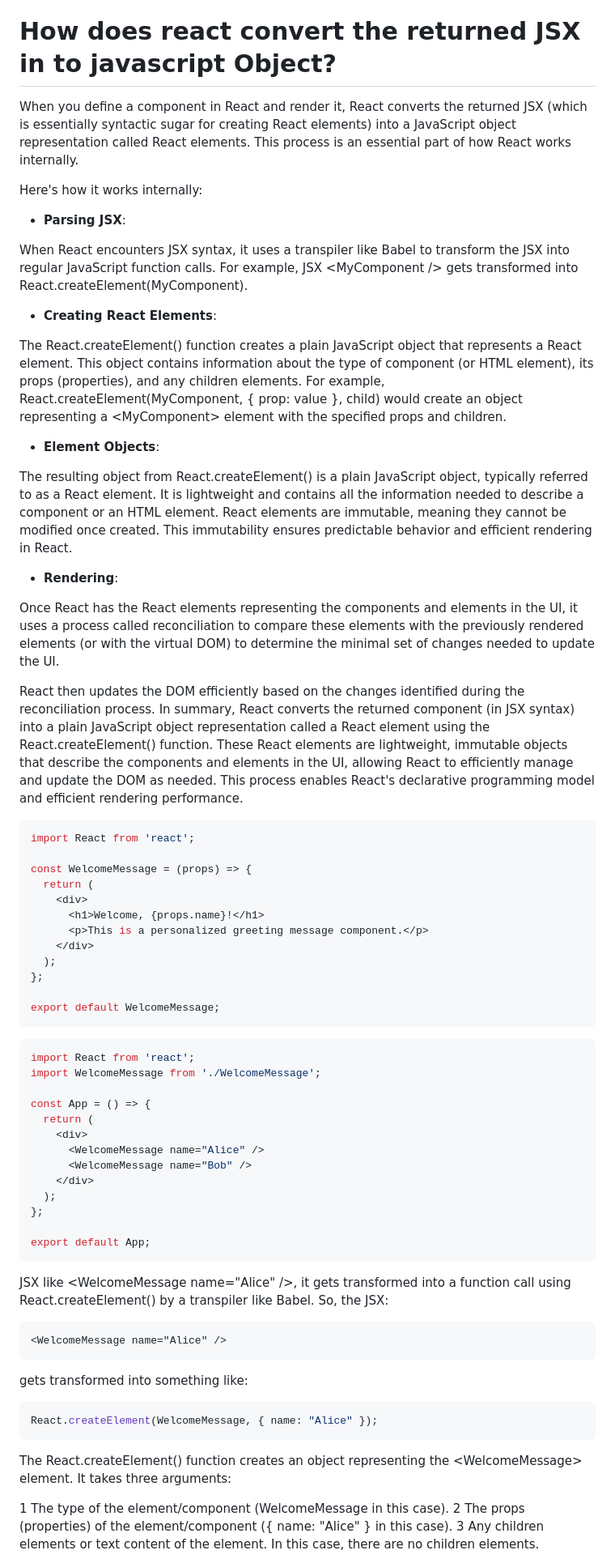
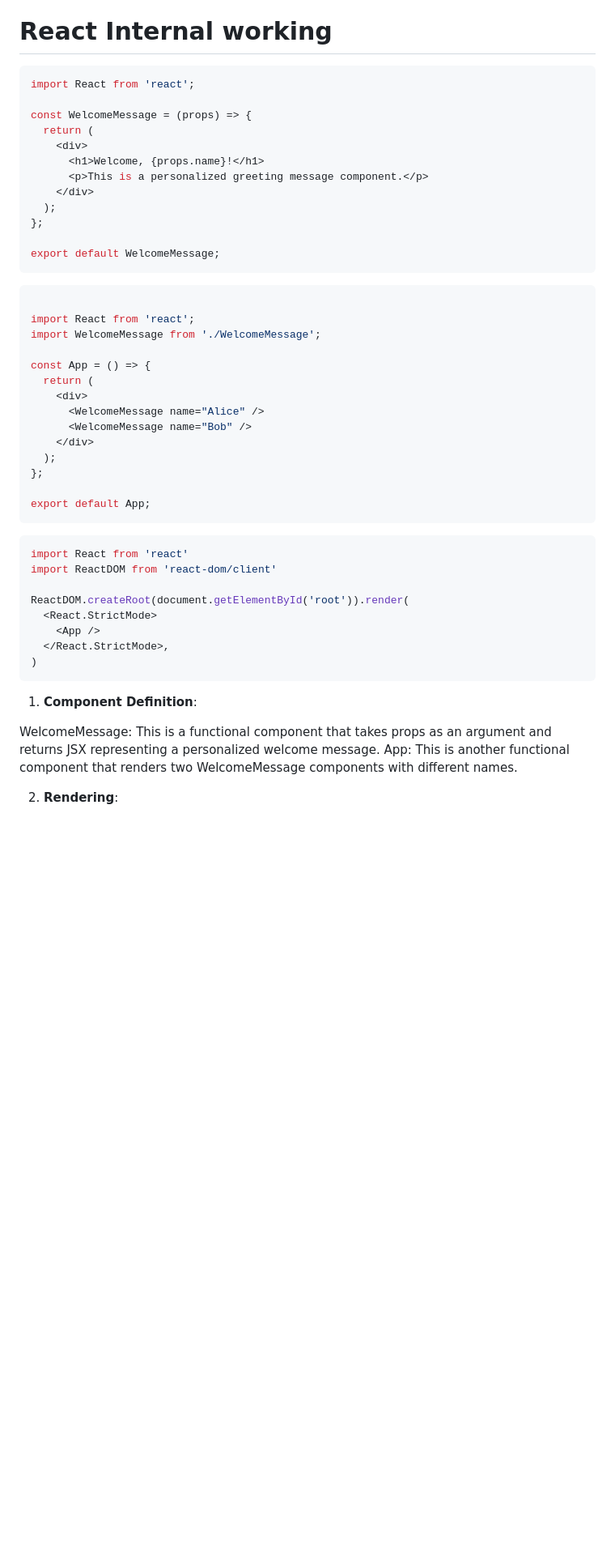
Before and after one commit to MuraliAirody/React_Learning, a Markdown page: README.md, the part around one of its changes. Shown at 81% size. GitHub-like rendering; blank space fills up the shorter version.

````diff
--- a/README.md
+++ b/README.md
@@ -149,30 +149,7 @@ React employs a reconciliation algorithm that optimizes the process of comparing
 React's diffing algorithm is efficient, leveraging heuristics to quickly identify changes in the virtual DOM and apply corresponding updates to the real DOM.
 By using the Virtual DOM and its reconciliation algorithm, React abstracts away the complexity of directly manipulating the DOM and provides a declarative programming model for building user interfaces. This approach leads to more predictable and efficient UI updates, ultimately resulting in better performance and developer productivity.
 
-# How does react convert the returned JSX in to javascript Object?
-
-When you define a component in React and render it, React converts the returned JSX (which is essentially syntactic sugar for creating React elements) into a JavaScript object representation called React elements. This process is an essential part of how React works internally.
-
-Here's how it works internally:
-
-- **Parsing JSX**:
-
-When React encounters JSX syntax, it uses a transpiler like Babel to transform the JSX into regular JavaScript function calls. For example, JSX \<MyComponent /> gets transformed into React.createElement(MyComponent).
-- **Creating React Elements**:
-
-The React.createElement() function creates a plain JavaScript object that represents a React element. This object contains information about the type of component (or HTML element), its props (properties), and any children elements.
-For example, React.createElement(MyComponent, { prop: value }, child) would create an object representing a \<MyComponent> element with the specified props and children.
-- **Element Objects**:
-
-The resulting object from React.createElement() is a plain JavaScript object, typically referred to as a React element. It is lightweight and contains all the information needed to describe a component or an HTML element.
-React elements are immutable, meaning they cannot be modified once created. This immutability ensures predictable behavior and efficient rendering in React.
-- **Rendering**:
-
-Once React has the React elements representing the components and elements in the UI, it uses a process called reconciliation to compare these elements with the previously rendered elements (or with the virtual DOM) to determine the minimal set of changes needed to update the UI.
-
-React then updates the DOM efficiently based on the changes identified during the reconciliation process.
-In summary, React converts the returned component (in JSX syntax) into a plain JavaScript object representation called a React element using the React.createElement() function. These React elements are lightweight, immutable objects that describe the components and elements in the UI, allowing React to efficiently manage and update the DOM as needed. This process enables React's declarative programming model and efficient rendering performance.
-
+# React Internal working
 
 ```jsx
 import React from 'react';
@@ -189,6 +166,7 @@ const WelcomeMessage = (props) => {
 export default WelcomeMessage;
 ```
 ```jsx
+
 import React from 'react';
 import WelcomeMessage from './WelcomeMessage';
 
@@ -203,19 +181,20 @@ const App = () => {
 
 export default App;
 ```
- JSX like \<WelcomeMessage name="Alice" />, it gets transformed into a function call using React.createElement() by a transpiler like Babel. So, the JSX:
+```jsx
+import React from 'react'
+import ReactDOM from 'react-dom/client'
 
- ```html
- <WelcomeMessage name="Alice" />
+ReactDOM.createRoot(document.getElementById('root')).render(
+  <React.StrictMode>
+    <App />
+  </React.StrictMode>,
+)
 ```
-gets transformed into something like:
+1. **Component Definition**:
 
-```jsx
-React.createElement(WelcomeMessage, { name: "Alice" });
-```
-The React.createElement() function creates an object representing the \<WelcomeMessage> element. It takes three arguments:
+WelcomeMessage: This is a functional component that takes props as an argument and returns JSX representing a personalized welcome message.
+App: This is another functional component that renders two WelcomeMessage components with different names.
 
-1 The type of the element/component (WelcomeMessage in this case).
-2 The props (properties) of the element/component ({ name: "Alice" } in this case).
-3 Any children elements or text content of the element. In this case, there are no children elements.
+2. **Rendering**:
 
````
Also changed, not shown: other parts of README.md (+18 -66 lines).
